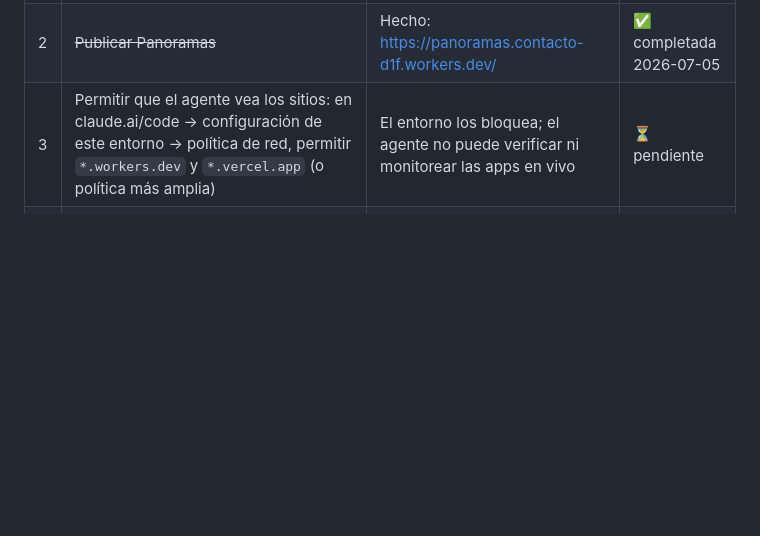
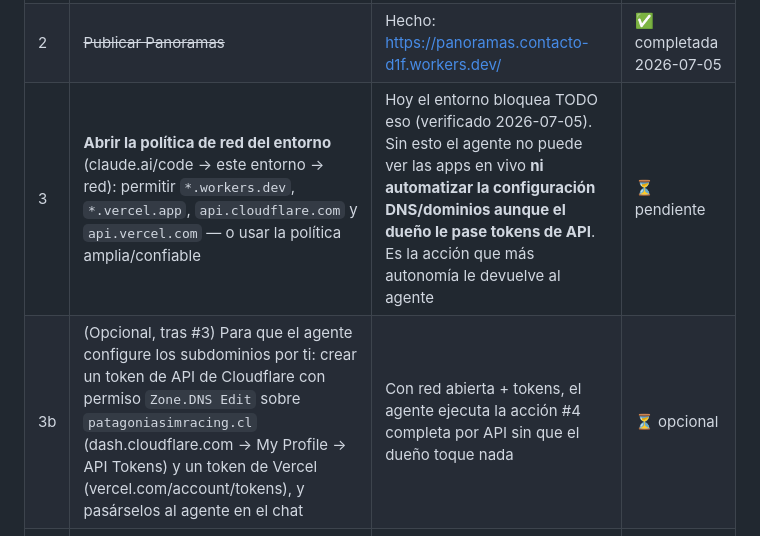
Before and after one commit to PSR109/psr-legal, a Markdown page: agente/ESTADO.md, the part around the change. Drawn GitHub-style; blank space fills up the shorter version.

Commit message:
Ampliar acción de red: APIs de Cloudflare/Vercel bloqueadas; ruta con tokens (#12)
Claude-Session: https://claude.ai/code/session_01RRW9gjUVYuBXppoXJTuqjk

Co-authored-by: Claude <noreply@anthropic.com>

```diff
--- a/agente/ESTADO.md
+++ b/agente/ESTADO.md
@@ -75,7 +75,8 @@ Ciclo 1 (próxima rutina):
 |---|---|---|---|
 | 1 | Dar acceso del agente a los repos `APP_Panoramas` y `patagonia-sim-setups`: en la configuración del entorno de Claude Code agregarlos como fuentes (o aprobar el diálogo de `add_repo` cuando el agente lo pida) | Sin esto el agente solo lee por la web: no puede hacer commits, migrar la BD de Sim Setups ni integrar ads | ⏳ pendiente |
 | 2 | ~~Publicar Panoramas~~ | Hecho: https://panoramas.contacto-d1f.workers.dev/ | ✅ completada 2026-07-05 |
-| 3 | Permitir que el agente vea los sitios: en claude.ai/code → configuración de este entorno → política de red, permitir `*.workers.dev` y `*.vercel.app` (o política más amplia) | El entorno los bloquea; el agente no puede verificar ni monitorear las apps en vivo | ⏳ pendiente |
+| 3 | **Abrir la política de red del entorno** (claude.ai/code → este entorno → red): permitir `*.workers.dev`, `*.vercel.app`, `api.cloudflare.com` y `api.vercel.com` — o usar la política amplia/confiable | Hoy el entorno bloquea TODO eso (verificado 2026-07-05). Sin esto el agente no puede ver las apps en vivo **ni automatizar la configuración DNS/dominios aunque el dueño le pase tokens de API**. Es la acción que más autonomía le devuelve al agente | ⏳ pendiente |
+| 3b | (Opcional, tras #3) Para que el agente configure los subdominios por ti: crear un token de API de Cloudflare con permiso `Zone.DNS Edit` sobre `patagoniasimracing.cl` (dash.cloudflare.com → My Profile → API Tokens) y un token de Vercel (vercel.com/account/tokens), y pasárselos al agente en el chat | Con red abierta + tokens, el agente ejecuta la acción #4 completa por API sin que el dueño toque nada | ⏳ opcional |
 | 4 | **Subdominios en `patagoniasimracing.cl`** (~15 min, GRATIS — reemplaza la compra de dominio): `setups.patagoniasimracing.cl` → Vercel y `panoramas.patagoniasimracing.cl` → Cloudflare Worker. Pasos exactos en `agente/sim-setups/LANZAMIENTO.md` | AdSense no acepta `workers.dev`/`vercel.app` pero **sí subdominios de un dominio propio** — esto desbloquea los ads de AMBAS apps sin costo. (Dominio dedicado para Panoramas: opcional, cuando haya tracción) | ⏳ pendiente — desbloquea TODOS los ingresos por ads |
 | 5 | Con los subdominios activos: crear cuenta de Google AdSense en https://adsense.google.com y agregar `patagoniasimracing.cl` como sitio (cubre los subdominios), luego avisar al agente | El agente integra entonces los bloques de anuncios en ambas apps | ⏳ bloqueada por #4 |
 
```
